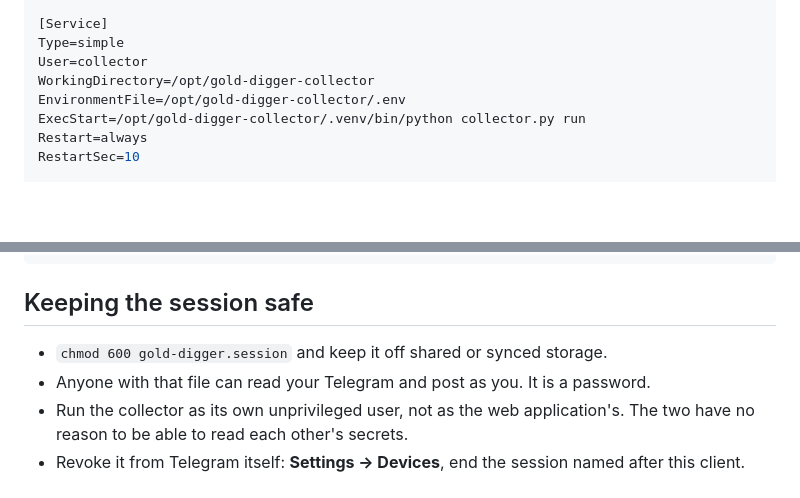
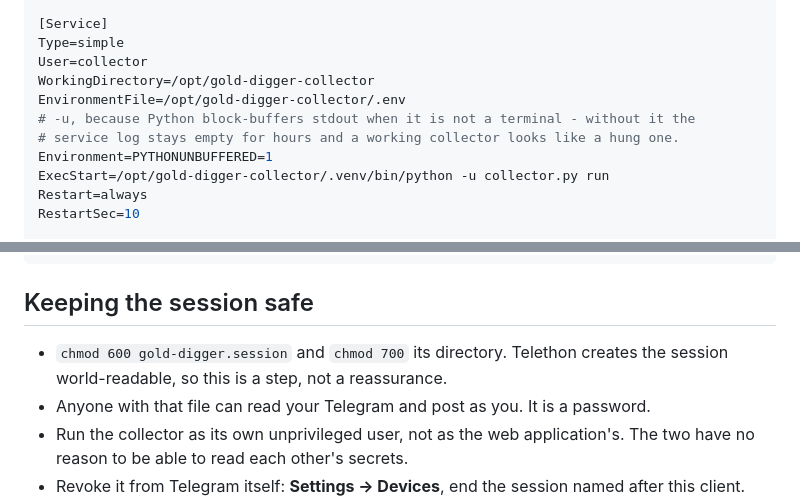
Before and after one commit to zestmy/gold-digger, a Markdown page: tools/telegram-collector/README.md, 2 parts joined by grey strips. Drawn GitHub-style; blank space fills up the shorter version.

Commit message:
Unbuffer the collector's service log, and lock the session file down
Python block-buffers stdout when it is not a terminal, so the unit as documented
produced an empty journal for hours - a working collector and a hung one looked
identical.

Telethon also creates the session world-readable. That file can read every chat
the account has and post as them, so the permissions are a step to take rather
than a property to assume.

Co-Authored-By: Claude Opus 5 <noreply@anthropic.com>

```diff
--- a/tools/telegram-collector/README.md
+++ b/tools/telegram-collector/README.md
@@ -83,7 +83,10 @@ Type=simple
 User=collector
 WorkingDirectory=/opt/gold-digger-collector
 EnvironmentFile=/opt/gold-digger-collector/.env
-ExecStart=/opt/gold-digger-collector/.venv/bin/python collector.py run
+# -u, because Python block-buffers stdout when it is not a terminal - without it the
+# service log stays empty for hours and a working collector looks like a hung one.
+Environment=PYTHONUNBUFFERED=1
+ExecStart=/opt/gold-digger-collector/.venv/bin/python -u collector.py run
 Restart=always
 RestartSec=10
 
@@ -105,7 +108,8 @@ journalctl -u gold-digger-collector -f
 
 ## Keeping the session safe
 
-- `chmod 600 gold-digger.session` and keep it off shared or synced storage.
+- `chmod 600 gold-digger.session` and `chmod 700` its directory. Telethon creates the
+  session world-readable, so this is a step, not a reassurance.
 - Anyone with that file can read your Telegram and post as you. It is a password.
 - Run the collector as its own unprivileged user, not as the web application's. The two
   have no reason to be able to read each other's secrets.
```
